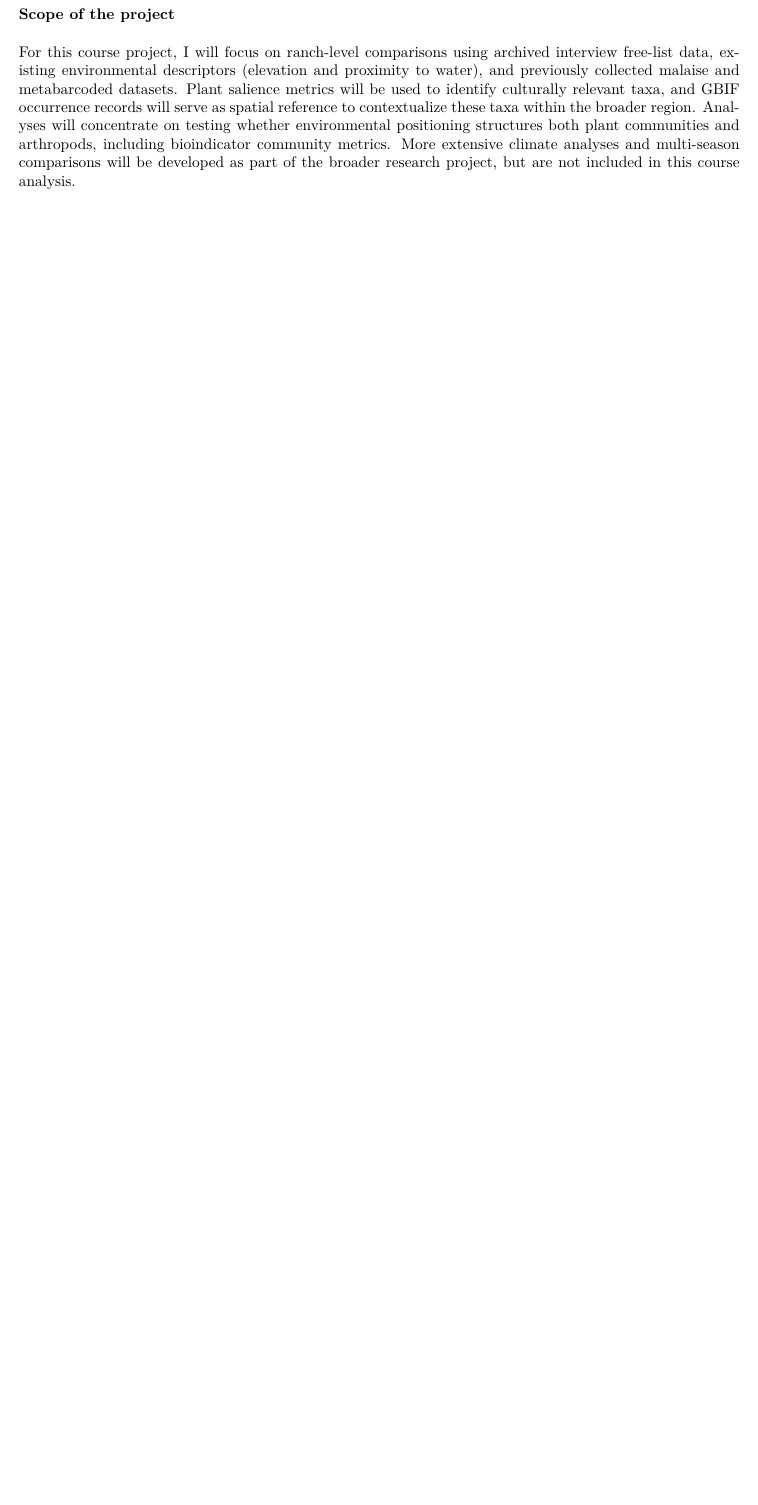
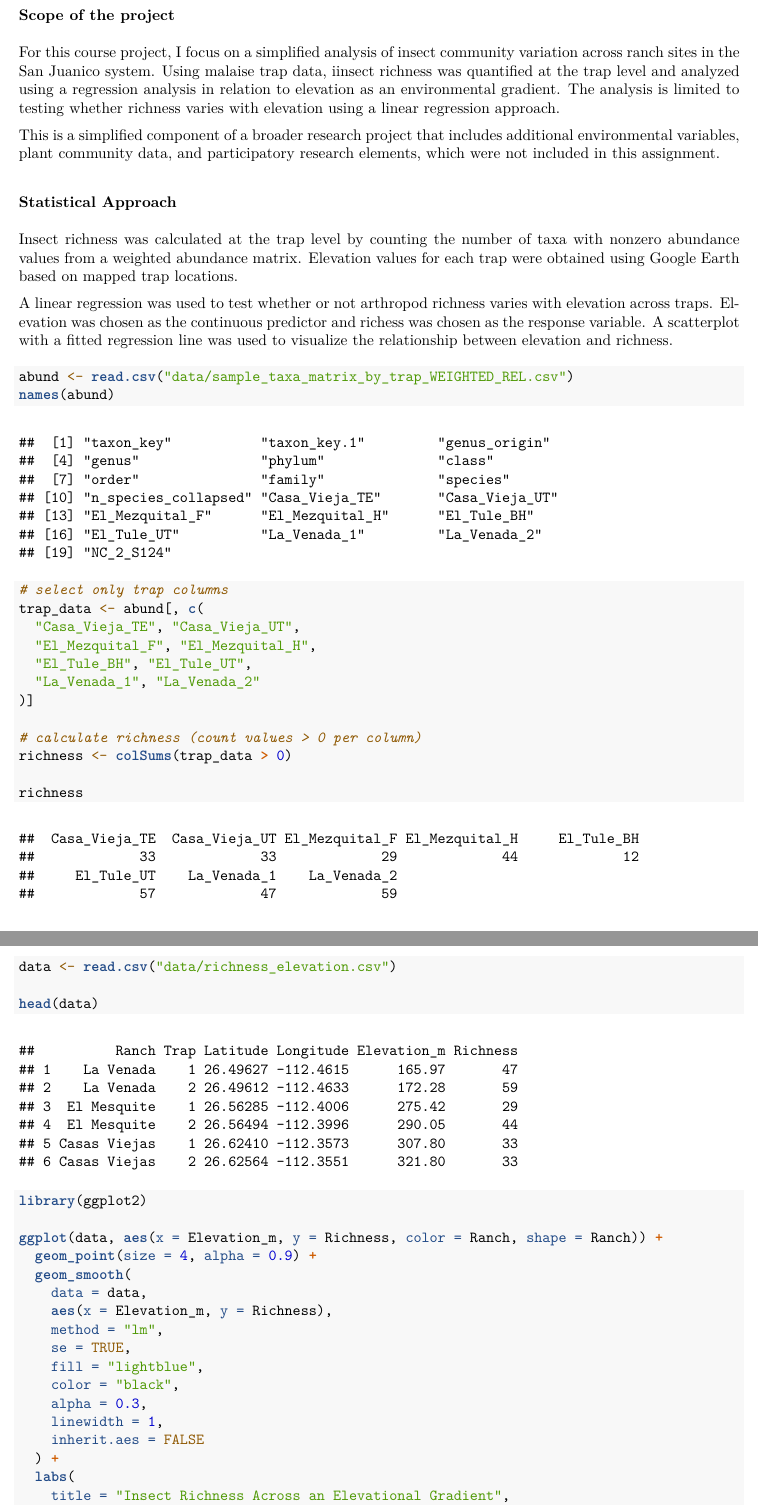
Before and after one commit to dcans003/biometry_salience_, an R Markdown document (Biometry_project_markdown.Rmd): part of page 2 of 2 before the commit and two parts of pages 2 and 3 of 5 after it, the two joined at a grey line, cut so that both start at the same text, the shorter picture padded with empty space. The pictures show the output file Biometry_project_markdown.pdf that the author committed with the source.

Commit message:
Add final regression analysis and figure.

````diff
--- a/Biometry_project_markdown.Rmd
+++ b/Biometry_project_markdown.Rmd
@@ -34,4 +40,58 @@
 
 ### Scope of the project
 
-For this course project, I will focus on ranch-level comparisons using archived interview free-list data, existing environmental descriptors (elevation and proximity to water), and previously collected malaise and metabarcoded datasets. Plant salience metrics will be used to identify culturally relevant taxa, and GBIF occurrence records will serve as spatial reference to contextualize these taxa within the broader region. Analyses will concentrate on testing whether environmental positioning structures both plant communities and arthropods, including bioindicator community metrics. More extensive climate analyses and multi-season comparisons will be developed as part of the broader research project, but are not included in this course analysis.
+For this course project, I focus on a simplified analysis of insect community variation across ranch sites in the San Juanico system. Using malaise trap data, iinsect richness was quantified at the trap level and analyzed using a regression analysis in relation to elevation as an environmental gradient. The analysis is limited to testing whether richness varies with elevation using a linear regression approach.
+
+This is a simplified component of a broader research project that includes additional environmental variables, plant community data, and participatory research elements, which were not included in this assignment.
+
+### Statistical Approach
+Insect richness was calculated at the trap level by counting the number of taxa with nonzero abundance values from a weighted abundance matrix. Elevation values for each trap were obtained using Google Earth based on mapped trap locations.
+
+A linear regression was used to test whether or not arthropod richness varies with elevation across traps. Elevation was chosen as the continuous predictor and richess was chosen as the response variable. A scatterplot with a fitted regression line was used to visualize the relationship between elevation and richness.
+
+
+
+```{r}
+abund <- read.csv("data/sample_taxa_matrix_by_trap_WEIGHTED_REL.csv")
+names(abund)
+```
+
+```{r}
+# select only trap columns
+trap_data <- abund[, c(
+  "Casa_Vieja_TE", "Casa_Vieja_UT",
+  "El_Mezquital_F", "El_Mezquital_H",
+  "El_Tule_BH", "El_Tule_UT",
+  "La_Venada_1", "La_Venada_2"
+)]
+
+# calculate richness (count values > 0 per column)
+richness <- colSums(trap_data > 0)
+
+richness
+```
+
+```{r}
+data <- read.csv("data/richness_elevation.csv")
+
+head(data)
+```
+
+```{r}
+library(ggplot2)
+
+ggplot(data, aes(x = Elevation_m, y = Richness, color = Ranch, shape = Ranch)) +
+  geom_point(size = 4, alpha = 0.9) +
+  geom_smooth(
+    data = data,
+    aes(x = Elevation_m, y = Richness),
+    method = "lm",
+    se = TRUE,
+    fill = "lightblue",
+    color = "black",
+    alpha = 0.3,
+    linewidth = 1,
+    inherit.aes = FALSE
+  ) +
+  labs(
+    title = "Insect Richness Across an Elevational Gradient",
--- /dev/null
+++ b/data/richness_elevation.csv
@@ -0,0 +1,9 @@
+Ranch,Trap,Latitude,Longitude,Elevation_m,Richness
+La Venada,1,26.49627,-112.46149,165.97,47
+La Venada,2,26.49612,-112.46326,172.28,59
+El Mesquite,1,26.56285,-112.40064,275.42,29
+El Mesquite,2,26.56494,-112.39962,290.05,44
+Casas Viejas,1,26.62410,-112.35734,307.80,33
+Casas Viejas,2,26.62564,-112.35508,321.80,33
+El Tule,1,26.63619,-112.29081,385.36,12
+El Tule,2,26.63512,-112.29021,399.79,57
````
Also changed, not shown: Biometry_project_markdown.pdf, Biometry_project_markdown.Rmd (52 more changed lines), 1 other file.
